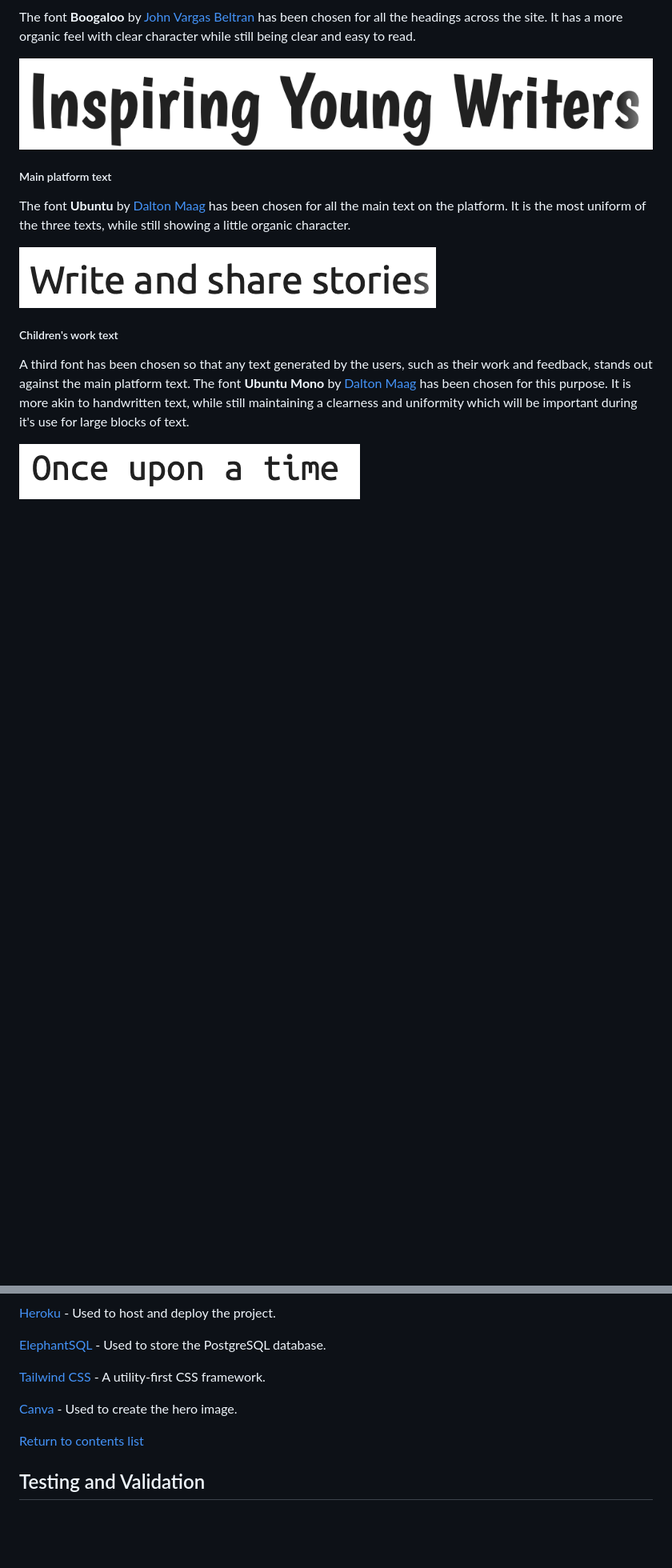
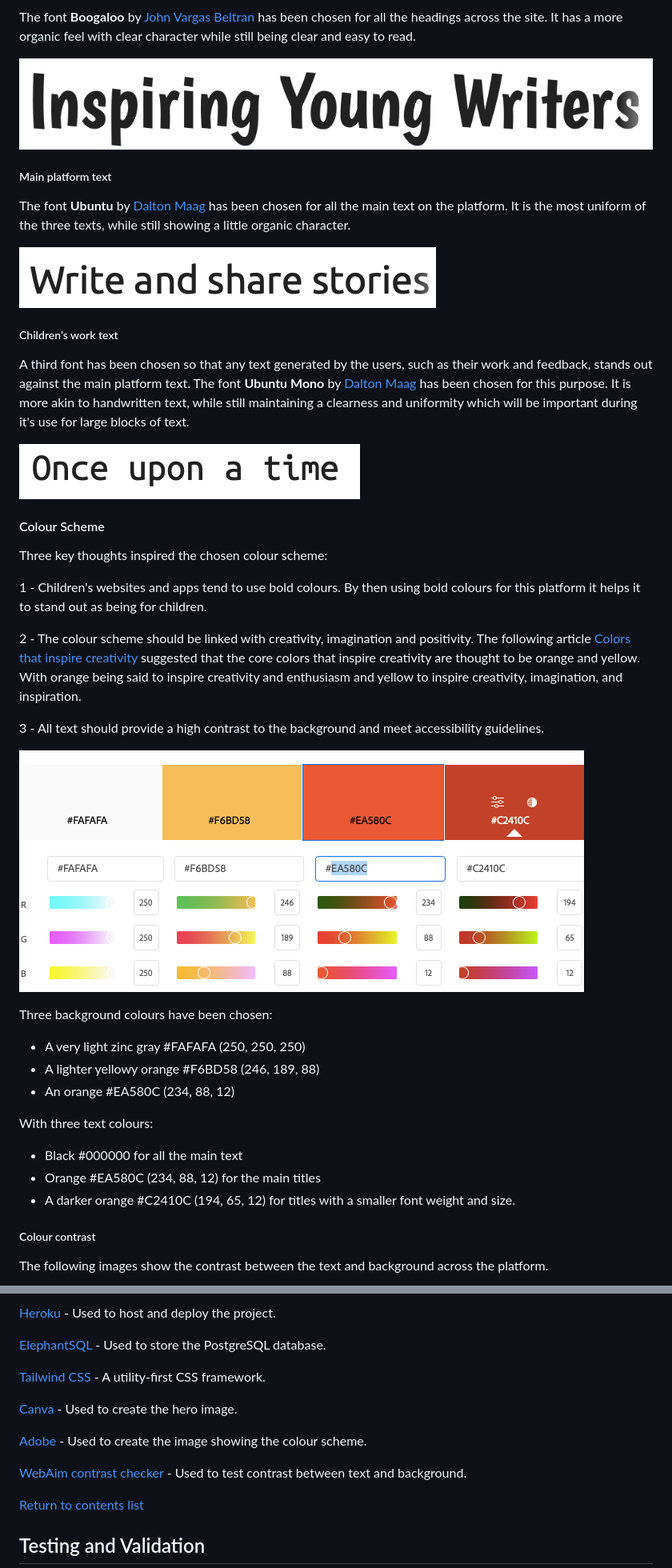
Before and after one commit to GeorginaCarlisle/inspiring-young-writers, a Markdown page: README.md, 2 parts joined by grey strips. Shown: that part at 80% size. Rendered like a GitHub page; pictures changed too: documentation/design/colour-scheme.png (added); blank space fills up the shorter version.

Commit message:
FEAT: colour scheme added

```diff
--- a/README.md
+++ b/README.md
@@ -558,3 +558,31 @@ A third font has been chosen so that any text generated by the users, such as th
 
 ![Example of the Ubuntu Mono font with the text "Once upon a time"](documentation/design/typography-ubuntu-mono.png)
 
+#### Colour Scheme
+
+Three key thoughts inspired the chosen colour scheme:
+
+1 - Children's websites and apps tend to use bold colours. By then using bold colours for this platform it helps it to stand out as being for children.
+
+2 - The colour scheme should be linked with creativity, imagination and positivity. The following article [Colors that inspire creativity](https://www.innovation-creativity.com/colors-that-inspire-creativity/) suggested that the core colors that inspire creativity are thought to be orange and yellow. With orange being said to inspire creativity and enthusiasm and yellow to inspire creativity, imagination, and inspiration.
+
+3 - All text should provide a high contrast to the background and meet accessibility guidelines.
+
+![An image showing the four main colours, all details in the image are provided below](documentation/design/colour-scheme.png)
+
+Three background colours have been chosen:
+
+- A very light zinc gray #FAFAFA (250, 250, 250)
+- A lighter yellowy orange #F6BD58 (246, 189, 88)
+- An orange #EA580C (234, 88, 12)
+
+With three text colours:
+- Black #000000 for all the main text
+- Orange #EA580C (234, 88, 12) for the main titles
+- A darker orange #C2410C (194, 65, 12) for titles with a smaller font weight and size.
+
+
+##### Colour contrast
+
+The following images show the contrast between the text and background across the platform.
+
@@ -700,6 +738,10 @@ Tools and technologies are listed in order of use during the development of this
 
 [Canva](https://www.canva.com) - Used to create the hero image.
 
+[Adobe](https://color.adobe.com/create/color-wheel) - Used to create the image showing the colour scheme.
+
+[WebAim contrast checker](https://webaim.org/resources/contrastchecker/) - Used to test contrast between text and background.
+
 [Return to contents list](#contents)
 
 
```
Also changed, not shown: other parts of README.md (+12 -0 lines), documentation/design/color-contrast-black-on-zinc.png (added), documentation/design/colour-contrast-black-on-l-orange.png (added), documentation/design/colour-contrast-black-on-orange.png (added), documentation/design/colour-contrast-d-orange-on-zinc.png (added), documentation/design/colour-contrast-orange-on-zinc.png (added), 4 other files.
